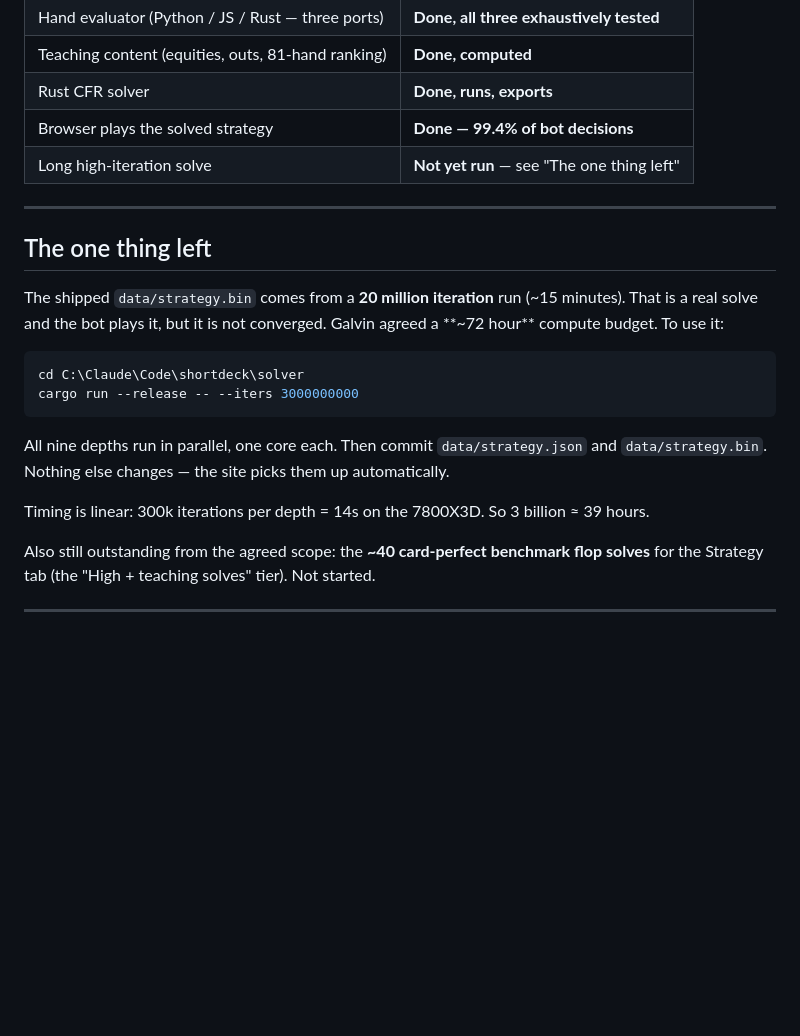
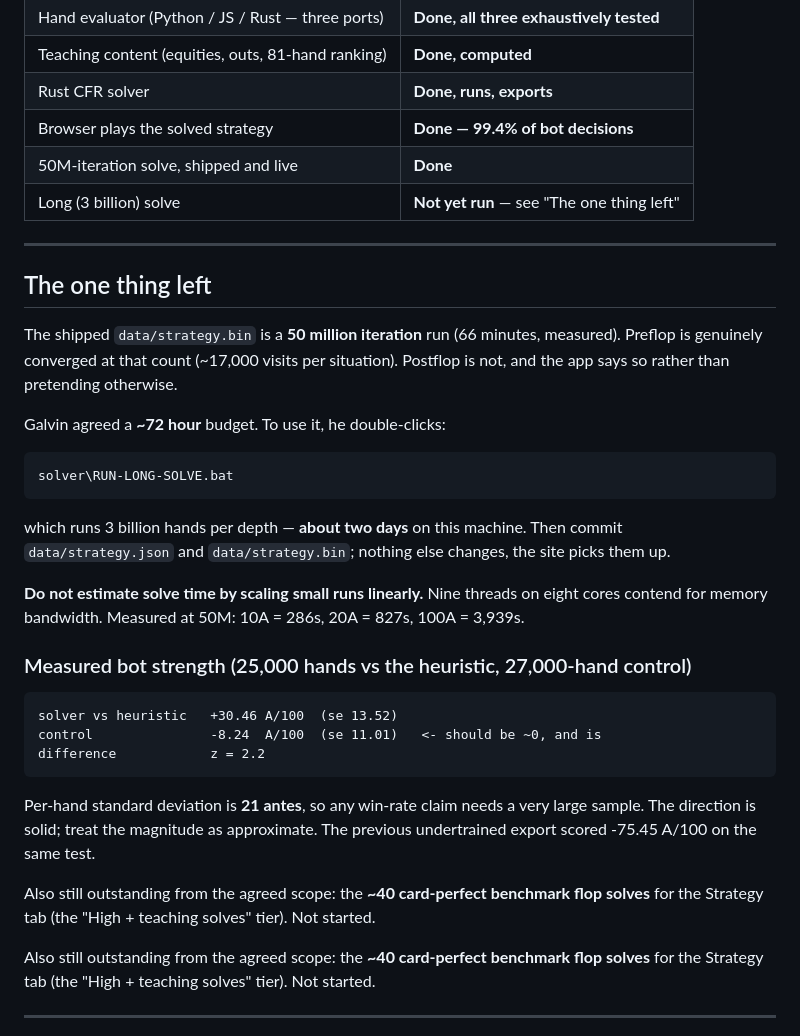
Before and after one commit to gosubay/shortdeck, a Markdown page: HANDOFF.md, the part around the change. GitHub-like rendering; blank space fills up the shorter version.

Commit message:
docs: record measured solve timings and bot strength in HANDOFF
Co-Authored-By: Claude Opus 5 <noreply@anthropic.com>

````diff
--- a/HANDOFF.md
+++ b/HANDOFF.md
@@ -28,25 +28,39 @@ A four-tab web app for heads-up Short Deck (6+) hold'em:
 | Teaching content (equities, outs, 81-hand ranking) | **Done, computed** |
 | Rust CFR solver | **Done, runs, exports** |
 | Browser plays the solved strategy | **Done — 99.4% of bot decisions** |
-| Long high-iteration solve | **Not yet run** — see "The one thing left" |
+| 50M-iteration solve, shipped and live | **Done** |
+| Long (3 billion) solve | **Not yet run** — see "The one thing left" |
 
 ---
 
 ## The one thing left
 
-The shipped `data/strategy.bin` comes from a **20 million iteration** run (~15 minutes).
-That is a real solve and the bot plays it, but it is not converged. Galvin agreed a
-**~72 hour** compute budget. To use it:
+The shipped `data/strategy.bin` is a **50 million iteration** run (66 minutes, measured).
+Preflop is genuinely converged at that count (~17,000 visits per situation). Postflop is
+not, and the app says so rather than pretending otherwise.
 
-```bash
-cd C:\Claude\Code\shortdeck\solver
-cargo run --release -- --iters 3000000000
-```
+Galvin agreed a **~72 hour** budget. To use it, he double-clicks:
 
-All nine depths run in parallel, one core each. Then commit `data/strategy.json` and
-`data/strategy.bin`. Nothing else changes — the site picks them up automatically.
+    solver\RUN-LONG-SOLVE.bat
 
-Timing is linear: 300k iterations per depth = 14s on the 7800X3D. So 3 billion ≈ 39 hours.
+which runs 3 billion hands per depth — **about two days** on this machine. Then commit
+`data/strategy.json` and `data/strategy.bin`; nothing else changes, the site picks them up.
+
+**Do not estimate solve time by scaling small runs linearly.** Nine threads on eight cores
+contend for memory bandwidth. Measured at 50M: 10A = 286s, 20A = 827s, 100A = 3,939s.
+
+### Measured bot strength (25,000 hands vs the heuristic, 27,000-hand control)
+
+    solver vs heuristic   +30.46 A/100  (se 13.52)
+    control               -8.24  A/100  (se 11.01)   <- should be ~0, and is
+    difference            z = 2.2
+
+Per-hand standard deviation is **21 antes**, so any win-rate claim needs a very large
+sample. The direction is solid; treat the magnitude as approximate. The previous
+undertrained export scored -75.45 A/100 on the same test.
+
+Also still outstanding from the agreed scope: the **~40 card-perfect benchmark flop
+solves** for the Strategy tab (the "High + teaching solves" tier). Not started.
 
 Also still outstanding from the agreed scope: the **~40 card-perfect benchmark flop
 solves** for the Strategy tab (the "High + teaching solves" tier). Not started.
````
